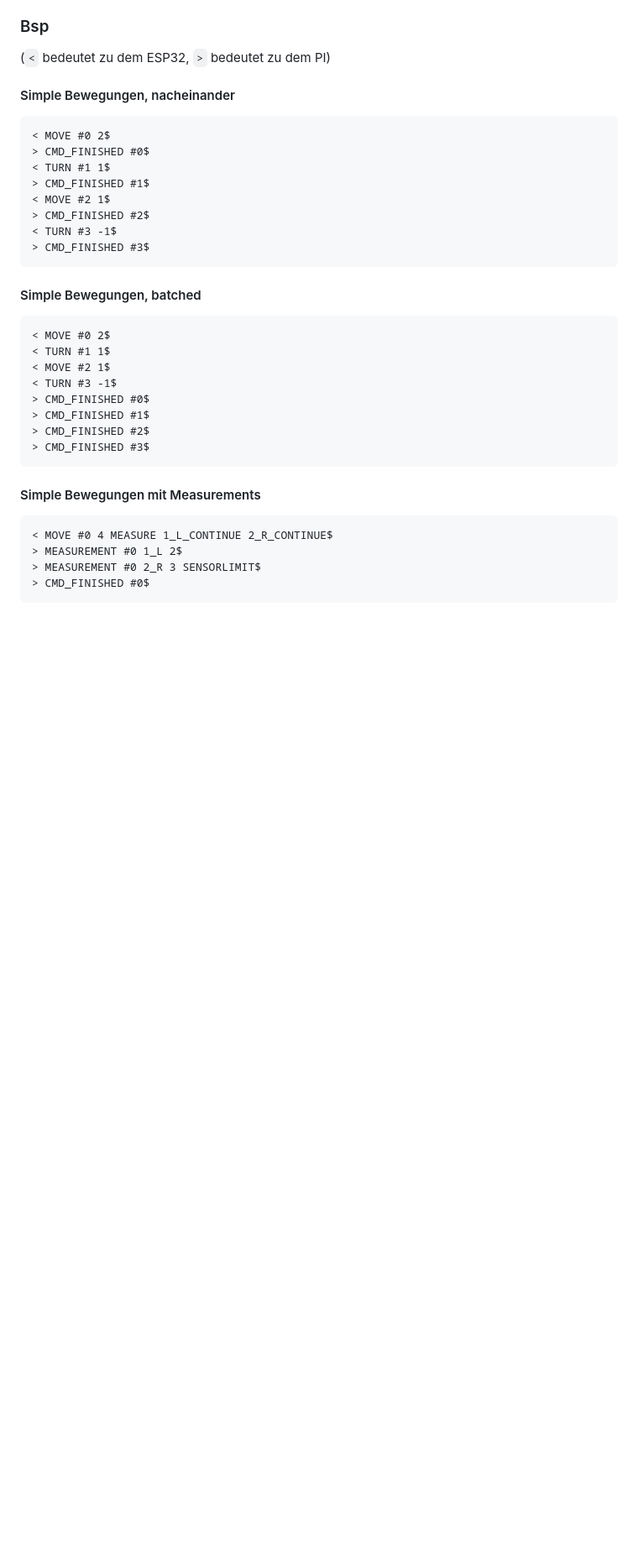
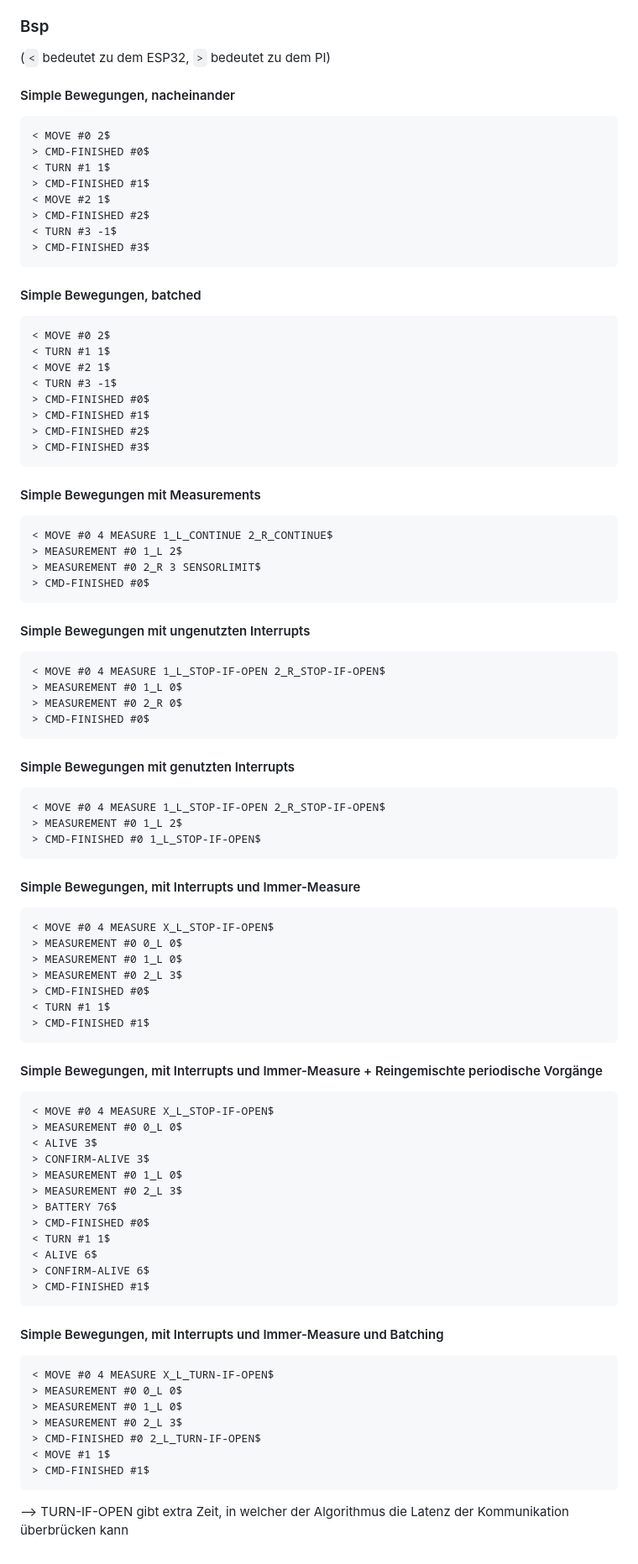
Before and after one commit to al83012/Informatik-Q12---Micromouse, a Markdown page: Communication-ESP_PI.md, the part around one of its changes. Shown at 84% size. GitHub-like rendering; blank space fills up the shorter version.

Commit message:
Update Communication-ESP_PI.md
Added Turn-Interrupts

````diff
--- a/Communication-ESP_PI.md
+++ b/Communication-ESP_PI.md
@@ -109,13 +77,13 @@ ESP32
 
 ```msgs
 < MOVE #0 2$
-> CMD_FINISHED #0$
+> CMD-FINISHED #0$
 < TURN #1 1$
-> CMD_FINISHED #1$
+> CMD-FINISHED #1$
 < MOVE #2 1$
-> CMD_FINISHED #2$
+> CMD-FINISHED #2$
 < TURN #3 -1$
-> CMD_FINISHED #3$
+> CMD-FINISHED #3$
 ```
 
 #### Simple Bewegungen, batched
@@ -125,10 +93,10 @@ ESP32
 < TURN #1 1$
 < MOVE #2 1$
 < TURN #3 -1$
-> CMD_FINISHED #0$
-> CMD_FINISHED #1$
-> CMD_FINISHED #2$
-> CMD_FINISHED #3$
+> CMD-FINISHED #0$
+> CMD-FINISHED #1$
+> CMD-FINISHED #2$
+> CMD-FINISHED #3$
 ```
 
 #### Simple Bewegungen mit Measurements
@@ -137,5 +105,65 @@ ESP32
 < MOVE #0 4 MEASURE 1_L_CONTINUE 2_R_CONTINUE$
 > MEASUREMENT #0 1_L 2$
 > MEASUREMENT #0 2_R 3 SENSORLIMIT$
-> CMD_FINISHED #0$
+> CMD-FINISHED #0$
 ```
+
+#### Simple Bewegungen mit ungenutzten Interrupts
+
+```msgs
+< MOVE #0 4 MEASURE 1_L_STOP-IF-OPEN 2_R_STOP-IF-OPEN$
+> MEASUREMENT #0 1_L 0$
+> MEASUREMENT #0 2_R 0$
+> CMD-FINISHED #0$
+```
+
+#### Simple Bewegungen mit genutzten Interrupts
+
+```msgs
+< MOVE #0 4 MEASURE 1_L_STOP-IF-OPEN 2_R_STOP-IF-OPEN$
+> MEASUREMENT #0 1_L 2$
+> CMD-FINISHED #0 1_L_STOP-IF-OPEN$
+```
+
+#### Simple Bewegungen, mit Interrupts und Immer-Measure
+
+```msgs
+< MOVE #0 4 MEASURE X_L_STOP-IF-OPEN$
+> MEASUREMENT #0 0_L 0$
+> MEASUREMENT #0 1_L 0$
+> MEASUREMENT #0 2_L 3$
+> CMD-FINISHED #0$
+< TURN #1 1$
+> CMD-FINISHED #1$
+```
+
+#### Simple Bewegungen, mit Interrupts und Immer-Measure + Reingemischte periodische Vorgänge
+
+```msgs
+< MOVE #0 4 MEASURE X_L_STOP-IF-OPEN$
+> MEASUREMENT #0 0_L 0$
+< ALIVE 3$
+> CONFIRM-ALIVE 3$
+> MEASUREMENT #0 1_L 0$
+> MEASUREMENT #0 2_L 3$
+> BATTERY 76$
+> CMD-FINISHED #0$
+< TURN #1 1$
+< ALIVE 6$
+> CONFIRM-ALIVE 6$
+> CMD-FINISHED #1$
+```
+
+#### Simple Bewegungen, mit Interrupts und Immer-Measure und Batching
+
+```msgs
+< MOVE #0 4 MEASURE X_L_TURN-IF-OPEN$
+> MEASUREMENT #0 0_L 0$
+> MEASUREMENT #0 1_L 0$
+> MEASUREMENT #0 2_L 3$
+> CMD-FINISHED #0 2_L_TURN-IF-OPEN$
+< MOVE #1 1$
+> CMD-FINISHED #1$
+```
+
+--> TURN-IF-OPEN gibt extra Zeit, in welcher der Algorithmus die Latenz der Kommunikation überbrücken kann
````
Also changed, not shown: other parts of Communication-ESP_PI.md (+8 -40 lines).
